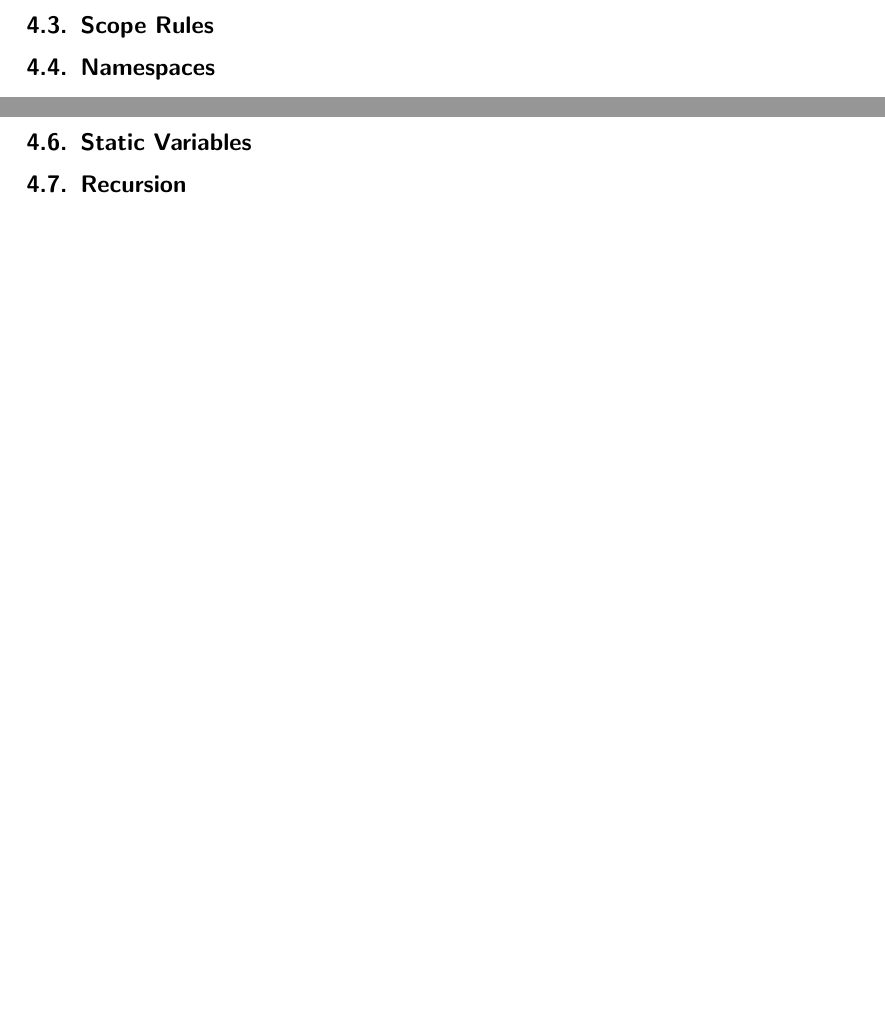
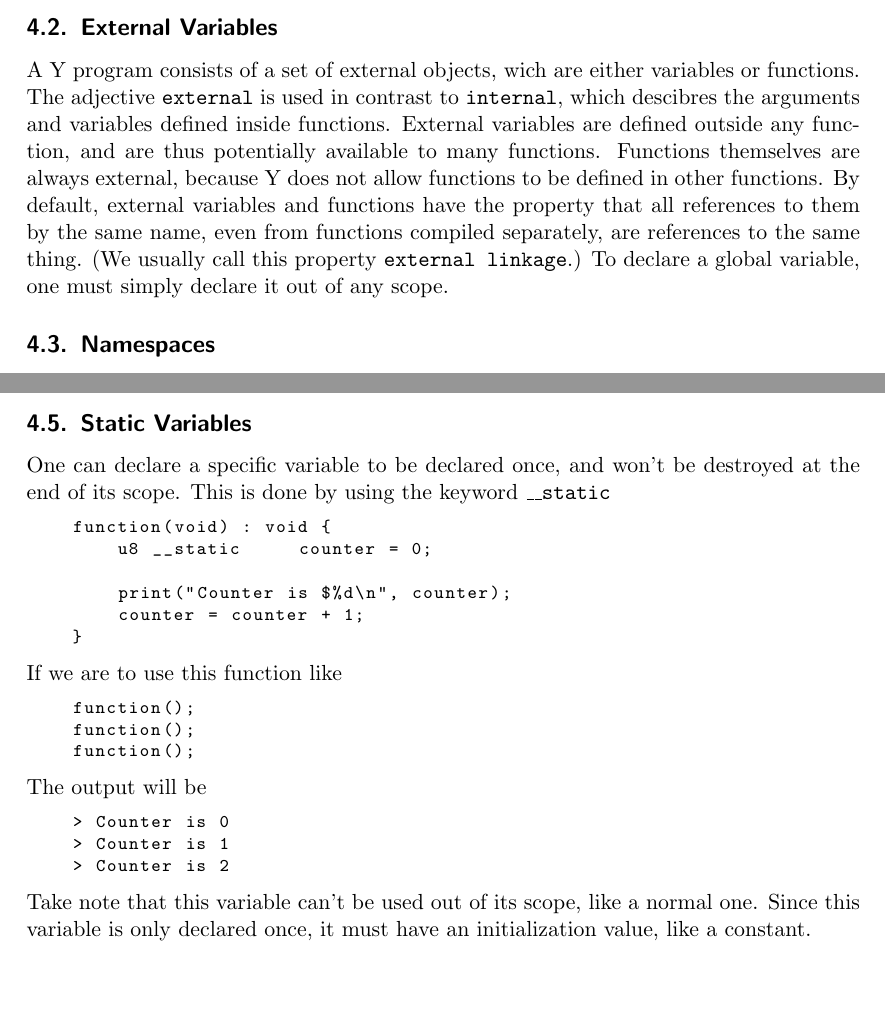
Before and after one commit to 42Workgroup/Y-asc, a LaTeX document (tex/yasc.tex): two parts of pages 17 and 20 of 22 before the commit and two parts of pages 17 and 19 of 22 after it, joined at a grey line, cut at the place of the change, the shorter picture padded with empty space. Compiled offline with pdfLaTeX.

Commit message:
Add(Tex): Add section about statics

```diff
--- a/tex/yasc.tex
+++ b/tex/yasc.tex
@@ -660,7 +660,18 @@ Operators & Associativity\\
             \end{lstlisting}
 
         \subsection{External Variables}
-        \subsection{Scope Rules}
+            A Y program consists of a set of external objects, wich are either
+            variables or functions. The adjective \texttt{external} is used in
+            contrast to \texttt{internal}, which descibres the arguments and
+            variables defined inside functions. External variables are defined
+            outside any function, and are thus potentially available to many
+            functions. Functions themselves are always external, because Y
+            does not allow functions to be defined in other functions. By
+            default, external variables and functions have the property that
+            all references to them by the same name, even from functions compiled
+            separately, are references to the same thing. (We usually call this
+            property \texttt{external linkage}.) To declare a global variable,
+            one must simply declare it out of any scope.
         \subsection{Namespaces} \label{namespaces}
             Namespaces are used to limit scope of functions. They must be declared
             via the keyword \texttt{def}, with brackets to delimit the scope.
@@ -788,11 +799,34 @@ Operators & Associativity\\
             If one must use the \texttt{Namespace\_two} \texttt{hello} function,
             a proper accessor must be used, as shown above.
 
-
-
         \subsection{Header Files}
         \subsection{Static Variables}
-        \subsection{Recursion}
+            One can declare a specific variable to be declared once, and won't
+            be destroyed at the end of its scope. This is done by using the
+            keyword \texttt{\_\_static}
+            \begin{lstlisting}
+    function(void) : void {
+        u8 __static     counter = 0;
+
+        print("Counter is $%d\n", counter);
+        counter = counter + 1;
+    }
+            \end{lstlisting}
+            If we are to use this function like
+            \begin{lstlisting}
+    function();
+    function();
+    function();
+            \end{lstlisting}
+            The output will be
+            \begin{lstlisting}
+    > Counter is 0
+    > Counter is 1
+    > Counter is 2
+            \end{lstlisting}
+            Take note that this variable can't be used out of its scope, like
+            a normal one. Since this variable is only declared once, it must have
+            an initialization value, like a constant.
         \subsection{Preprocessor}
     \section{Pointers and Arrays}
         \subsection{Pointers and Addresses}
```
